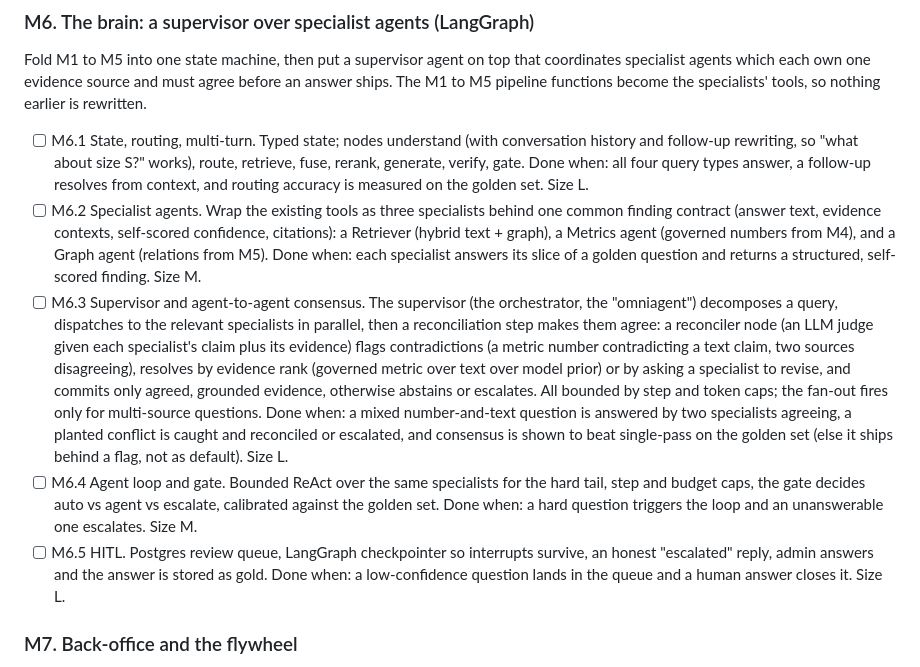
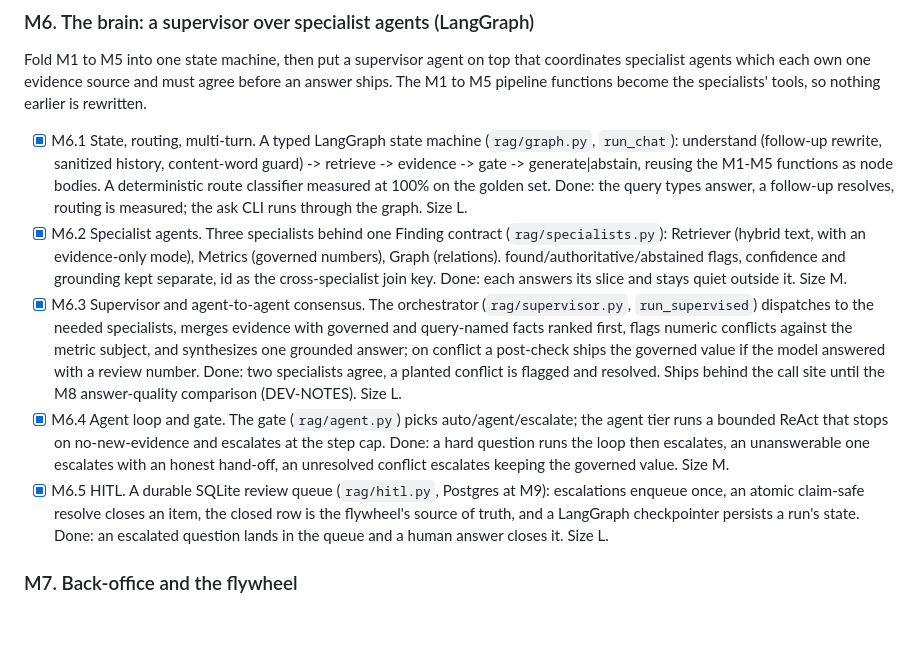
Before and after one commit to hoomanesteki/agentic-rag-knowledge-ai-platform, a Markdown page: docs/BUILD-PLAN.md, the part around the change. Drawn GitHub-style; blank space fills up the shorter version.

Commit message:
docs(plan): mark M6 complete (the LangGraph brain, specialists, supervisor, gate, HITL)

```diff
--- a/docs/BUILD-PLAN.md
+++ b/docs/BUILD-PLAN.md
@@ -214,31 +214,28 @@ Fold M1 to M5 into one state machine, then put a supervisor agent on top that co
 specialist agents which each own one evidence source and must agree before an answer ships.
 The M1 to M5 pipeline functions become the specialists' tools, so nothing earlier is rewritten.
 
-- [ ] M6.1 State, routing, multi-turn. Typed state; nodes understand (with conversation
-  history and follow-up rewriting, so "what about size S?" works), route, retrieve, fuse,
-  rerank, generate, verify, gate. Done when: all four query types answer, a follow-up resolves
-  from context, and routing accuracy is measured on the golden set. Size L.
-- [ ] M6.2 Specialist agents. Wrap the existing tools as three specialists behind one common
-  finding contract (answer text, evidence contexts, self-scored confidence, citations): a
-  Retriever (hybrid text + graph), a Metrics agent (governed numbers from M4), and a Graph
-  agent (relations from M5). Done when: each specialist answers its slice of a golden question
-  and returns a structured, self-scored finding. Size M.
-- [ ] M6.3 Supervisor and agent-to-agent consensus. The supervisor (the orchestrator, the
-  "omniagent") decomposes a query, dispatches to the relevant specialists in parallel, then a
-  reconciliation step makes them agree: a reconciler node (an LLM judge given each specialist's
-  claim plus its evidence) flags contradictions (a metric number contradicting a text claim, two
-  sources disagreeing), resolves by evidence rank (governed metric over text over model prior)
-  or by asking a specialist to revise, and commits only agreed, grounded evidence, otherwise
-  abstains or escalates. All
-  bounded by step and token caps; the fan-out fires only for multi-source questions. Done when:
-  a mixed number-and-text question is answered by two specialists agreeing, a planted conflict
-  is caught and reconciled or escalated, and consensus is shown to beat single-pass on the
-  golden set (else it ships behind a flag, not as default). Size L.
-- [ ] M6.4 Agent loop and gate. Bounded ReAct over the same specialists for the hard tail, step
-  and budget caps, the gate decides auto vs agent vs escalate, calibrated against the golden
-  set. Done when: a hard question triggers the loop and an unanswerable one escalates. Size M.
-- [ ] M6.5 HITL. Postgres review queue, LangGraph checkpointer so interrupts survive, an honest
-  "escalated" reply, admin answers and the answer is stored as gold. Done when: a low-confidence
+- [x] M6.1 State, routing, multi-turn. A typed LangGraph state machine (`rag/graph.py`,
+  `run_chat`): understand (follow-up rewrite, sanitized history, content-word guard) -> retrieve
+  -> evidence -> gate -> generate|abstain, reusing the M1-M5 functions as node bodies. A
+  deterministic route classifier measured at 100% on the golden set. Done: the query types answer,
+  a follow-up resolves, routing is measured; the ask CLI runs through the graph. Size L.
+- [x] M6.2 Specialist agents. Three specialists behind one Finding contract (`rag/specialists.py`):
+  Retriever (hybrid text, with an evidence-only mode), Metrics (governed numbers), Graph
+  (relations). found/authoritative/abstained flags, confidence and grounding kept separate, id as
+  the cross-specialist join key. Done: each answers its slice and stays quiet outside it. Size M.
+- [x] M6.3 Supervisor and agent-to-agent consensus. The orchestrator (`rag/supervisor.py`,
+  `run_supervised`) dispatches to the needed specialists, merges evidence with governed and
+  query-named facts ranked first, flags numeric conflicts against the metric subject, and
+  synthesizes one grounded answer; on conflict a post-check ships the governed value if the model
+  answered with a review number. Done: two specialists agree, a planted conflict is flagged and
+  resolved. Ships behind the call site until the M8 answer-quality comparison (DEV-NOTES). Size L.
+- [x] M6.4 Agent loop and gate. The gate (`rag/agent.py`) picks auto/agent/escalate; the agent
+  tier runs a bounded ReAct that stops on no-new-evidence and escalates at the step cap. Done: a
+  hard question runs the loop then escalates, an unanswerable one escalates with an honest
+  hand-off, an unresolved conflict escalates keeping the governed value. Size M.
+- [x] M6.5 HITL. A durable SQLite review queue (`rag/hitl.py`, Postgres at M9): escalations
+  enqueue once, an atomic claim-safe resolve closes an item, the closed row is the flywheel's
+  source of truth, and a LangGraph checkpointer persists a run's state. Done: an escalated
   question lands in the queue and a human answer closes it. Size L.
 
 ### M7. Back-office and the flywheel
```
